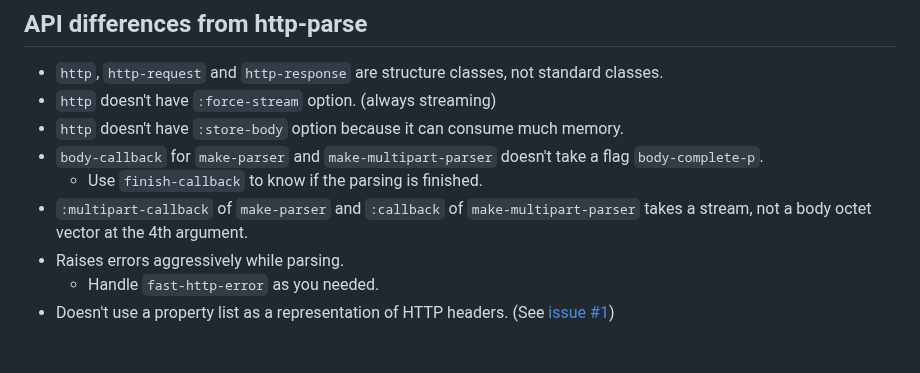
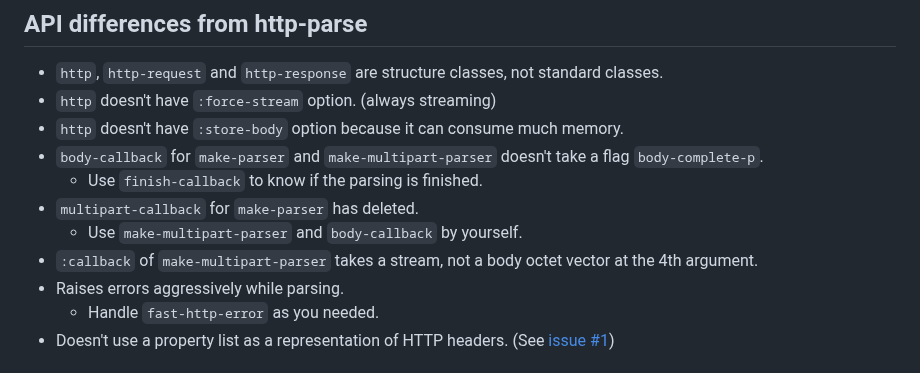
Before and after one commit to fukamachi/fast-http, a Markdown page: README.markdown, the part around one of its changes. Rendered like a GitHub page.

```diff
--- a/README.markdown
+++ b/README.markdown
@@ -41,7 +38,9 @@ The API is quite similar to [http-parse](https://github.com/orthecreedence/http-
 * `http` doesn't have `:store-body` option because it can consume much memory.
 * `body-callback` for `make-parser` and `make-multipart-parser` doesn't take a flag `body-complete-p`.
   * Use `finish-callback` to know if the parsing is finished.
-* `:multipart-callback` of `make-parser` and `:callback` of `make-multipart-parser` takes a stream, not a body octet vector at the 4th argument.
+* `multipart-callback` for `make-parser` has deleted.
+  * Use `make-multipart-parser` and `body-callback` by yourself.
+* `:callback` of `make-multipart-parser` takes a stream, not a body octet vector at the 4th argument.
 * Raises errors aggressively while parsing.
   * Handle `fast-http-error` as you needed.
 * Doesn't use a property list as a representation of HTTP headers. (See [issue #1](https://github.com/fukamachi/fast-http/issues/1))
```
Also changed, not shown: other parts of README.markdown (+9 -12 lines), images/benchmark.png.
